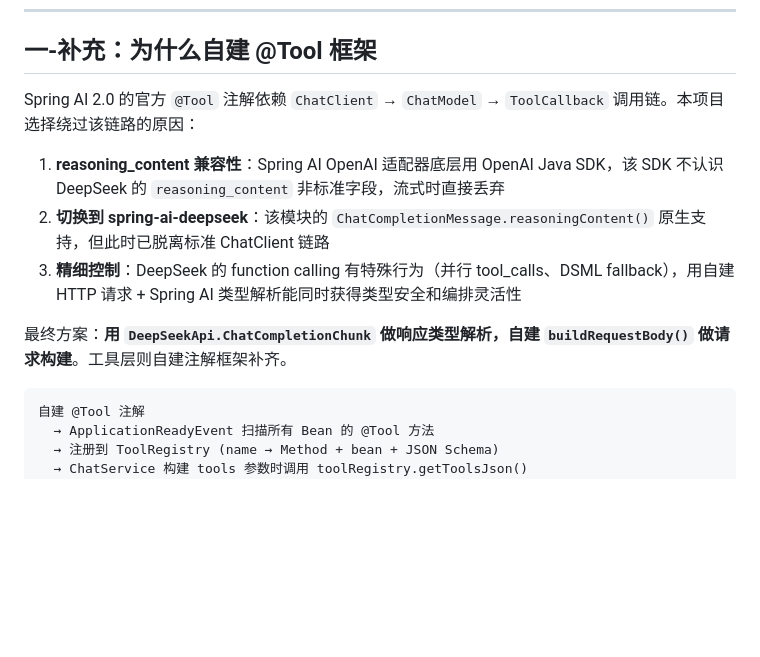
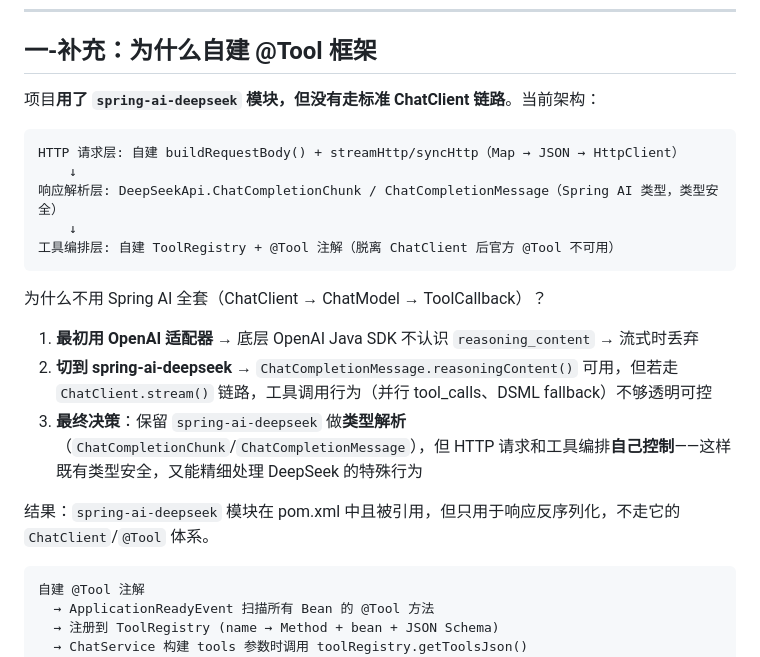
Before and after one commit to 34204002/jiang_I-agent, a Markdown page: md/DESIGN.md, the part around the change. Drawn GitHub-style; blank space fills up the shorter version.

Commit message:
docs: DESIGN.md 修正——明确spring-ai-deepseek用于类型解析而非ChatClient链路
修正前: 暗示完全绕过了Spring AI
修正后: 明确三层架构——
  HTTP请求层: 自建 buildRequestBody()
  响应解析层: spring-ai-deepseek ChatCompletionChunk 类型
  工具编排层: 自建 @Tool + ToolRegistry

````diff
--- a/md/DESIGN.md
+++ b/md/DESIGN.md
@@ -20,13 +20,23 @@
 
 ## 一-补充：为什么自建 @Tool 框架
 
-Spring AI 2.0 的官方 `@Tool` 注解依赖 `ChatClient` → `ChatModel` → `ToolCallback` 调用链。本项目选择绕过该链路的原因：
+项目**用了 `spring-ai-deepseek` 模块，但没有走标准 ChatClient 链路**。当前架构：
 
-1. **reasoning_content 兼容性**：Spring AI OpenAI 适配器底层用 OpenAI Java SDK，该 SDK 不认识 DeepSeek 的 `reasoning_content` 非标准字段，流式时直接丢弃
-2. **切换到 spring-ai-deepseek**：该模块的 `ChatCompletionMessage.reasoningContent()` 原生支持，但此时已脱离标准 ChatClient 链路
-3. **精细控制**：DeepSeek 的 function calling 有特殊行为（并行 tool_calls、DSML fallback），用自建 HTTP 请求 + Spring AI 类型解析能同时获得类型安全和编排灵活性
+```
+HTTP 请求层: 自建 buildRequestBody() + streamHttp/syncHttp（Map → JSON → HttpClient）
+    ↓
+响应解析层: DeepSeekApi.ChatCompletionChunk / ChatCompletionMessage（Spring AI 类型，类型安全）
+    ↓
+工具编排层: 自建 ToolRegistry + @Tool 注解（脱离 ChatClient 后官方 @Tool 不可用）
+```
 
-最终方案：**用 `DeepSeekApi.ChatCompletionChunk` 做响应类型解析，自建 `buildRequestBody()` 做请求构建**。工具层则自建注解框架补齐。
+为什么不用 Spring AI 全套（ChatClient → ChatModel → ToolCallback）？
+
+1. **最初用 OpenAI 适配器** → 底层 OpenAI Java SDK 不认识 `reasoning_content` → 流式时丢弃
+2. **切到 spring-ai-deepseek** → `ChatCompletionMessage.reasoningContent()` 可用，但若走 `ChatClient.stream()` 链路，工具调用行为（并行 tool_calls、DSML fallback）不够透明可控
+3. **最终决策**：保留 `spring-ai-deepseek` 做**类型解析**（`ChatCompletionChunk`/`ChatCompletionMessage`），但 HTTP 请求和工具编排**自己控制**——这样既有类型安全，又能精细处理 DeepSeek 的特殊行为
+
+结果：`spring-ai-deepseek` 模块在 pom.xml 中且被引用，但只用于响应反序列化，不走它的 `ChatClient`/`@Tool` 体系。
 
 ```
 自建 @Tool 注解
````
